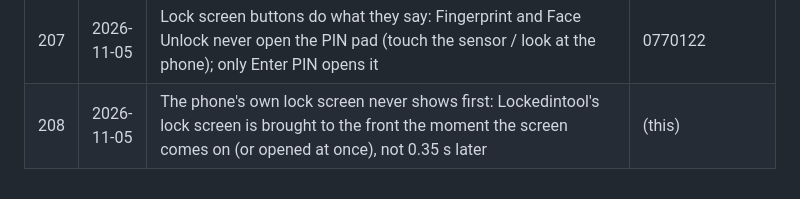
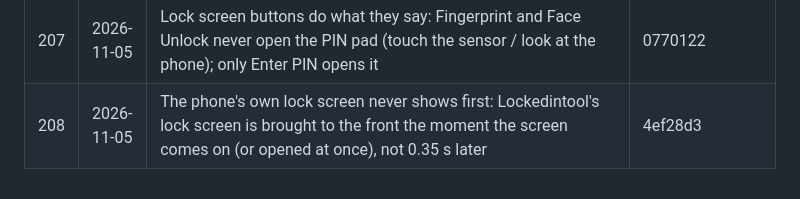
Before and after one commit to bethestoryownyourstory/story-lockedintool, a Markdown page: UPDATES.md, the part around the change. Rendered like a GitHub page.

Commit message:
UPDATES: #208 hash
Co-Authored-By: Claude Opus 5.5 <noreply@anthropic.com>
Claude-Session: https://claude.ai/code/session_01XLn6iqczBhEJDyNN2zXKam

```diff
--- a/UPDATES.md
+++ b/UPDATES.md
@@ -213,4 +213,4 @@ commits, pushed as a new update) - nothing else changes.
 | 205 | 2026-11-05 | Tapping the lock screen: the DEVICE LOCKED sign shrinks smoothly from the full screen into the top area, then the unlock options show (the owner's own animation) | 23c0432 |
 | 206 | 2026-11-05 | The lock screen always starts untouched (the full-screen sign, no options) each time the screen goes off - the top-area sign with the options only after a tap | f85b211 |
 | 207 | 2026-11-05 | Lock screen buttons do what they say: Fingerprint and Face Unlock never open the PIN pad (touch the sensor / look at the phone); only Enter PIN opens it | 0770122 |
-| 208 | 2026-11-05 | The phone's own lock screen never shows first: Lockedintool's lock screen is brought to the front the moment the screen comes on (or opened at once), not 0.35 s later | (this) |
+| 208 | 2026-11-05 | The phone's own lock screen never shows first: Lockedintool's lock screen is brought to the front the moment the screen comes on (or opened at once), not 0.35 s later | 4ef28d3 |
```
